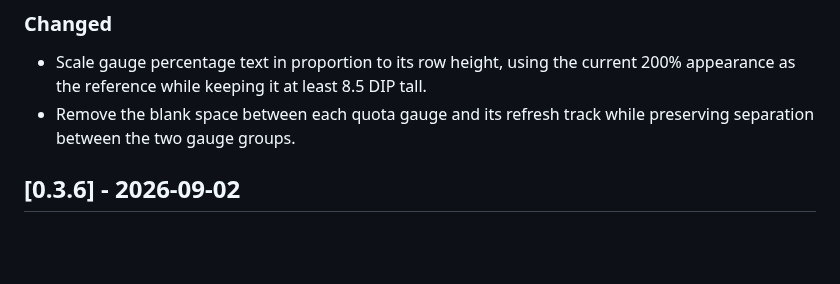
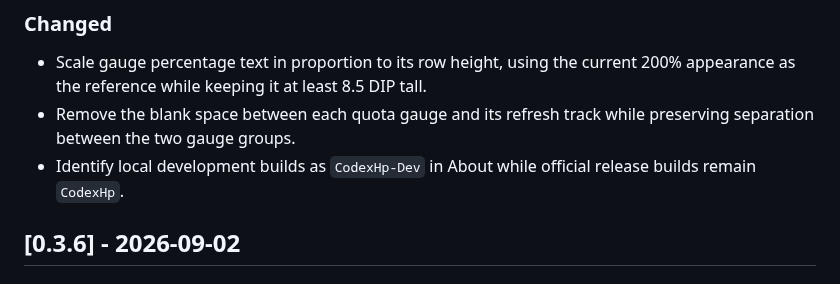
Before and after one commit to netics01/CodexHp, a Markdown page: CHANGELOG.md, the part around the change. Drawn GitHub-style; blank space fills up the shorter version.

Commit message:
feat: distinguish development builds

```diff
--- a/CHANGELOG.md
+++ b/CHANGELOG.md
@@ -13,6 +13,7 @@ All notable user-facing changes to CodexHp are documented here.
 
 - Scale gauge percentage text in proportion to its row height, using the current 200% appearance as the reference while keeping it at least 8.5 DIP tall.
 - Remove the blank space between each quota gauge and its refresh track while preserving separation between the two gauge groups.
+- Identify local development builds as `CodexHp-Dev` in About while official release builds remain `CodexHp`.
 
 ## [0.3.6] - 2026-09-02
 
```
Also changed, not shown: README.ko.md (+8 -6 lines), README.md (+9 -7 lines), docs/assets/readme/codexhp-taskbar.png, 10 other files.
